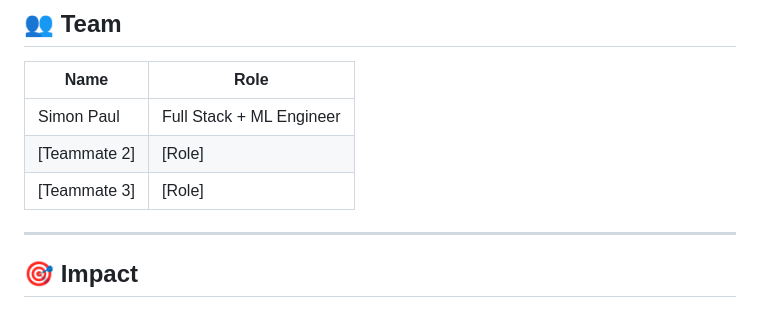
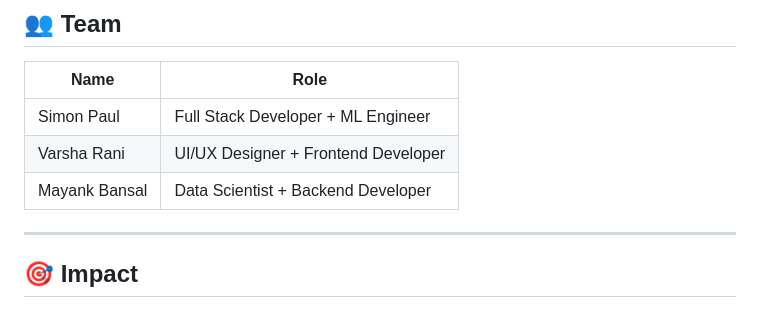
Before and after one commit to SimonPaul-0/shieldpay, a Markdown page: README.md, the part around the change. Drawn GitHub-style.

Commit message:
Update team roles in README.md

```diff
--- a/README.md
+++ b/README.md
@@ -201,9 +201,9 @@ shieldpay/
 
 | Name | Role |
 |---|---|
-| Simon Paul | Full Stack + ML Engineer |
-| [Teammate 2] | [Role] |
-| [Teammate 3] | [Role] |
+| Simon Paul | Full Stack Developer + ML Engineer |
+| Varsha Rani | UI/UX Designer + Frontend Developer |
+| Mayank Bansal | Data Scientist + Backend Developer |
 
 ---
 
```
